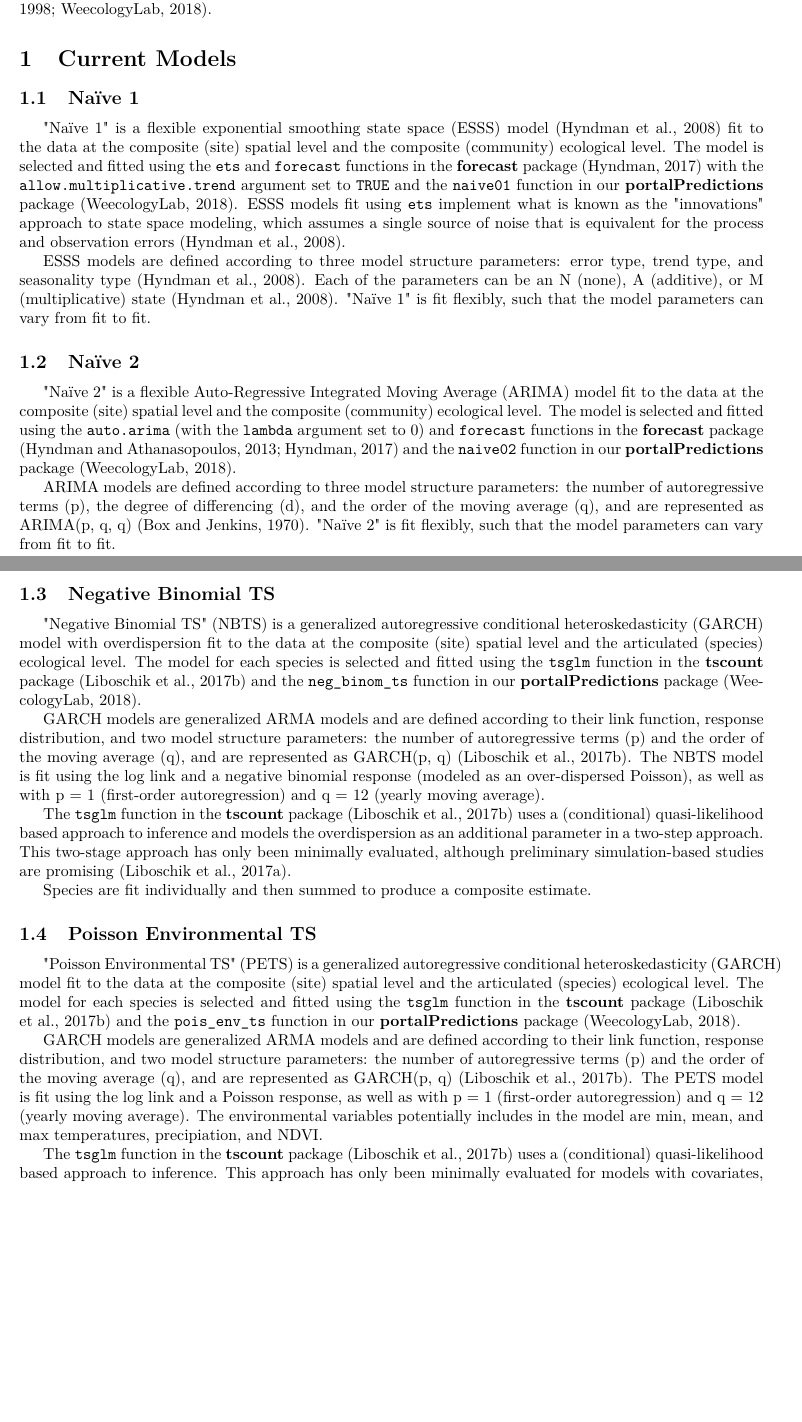
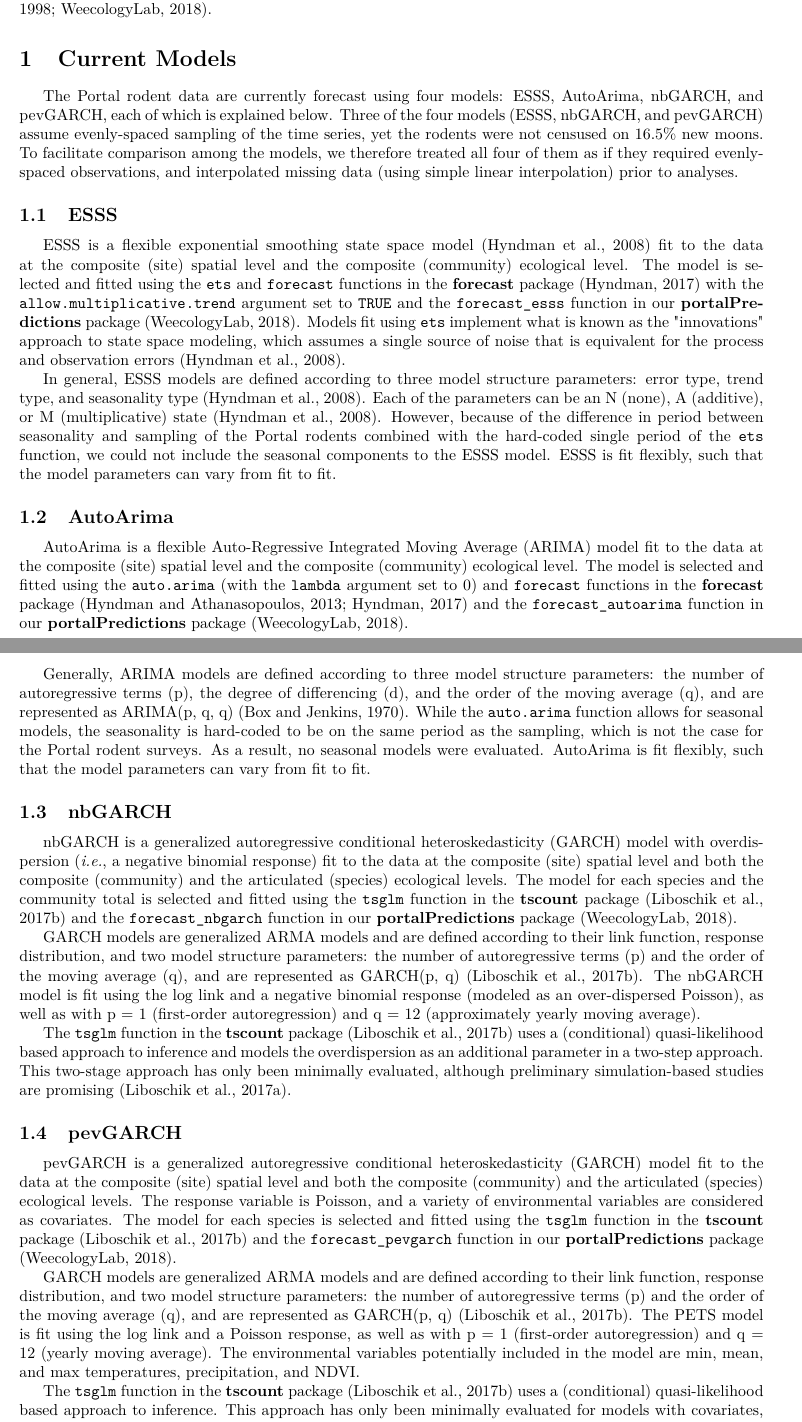
Before and after one commit to weecology/portal-forecasting-models, a LaTeX document (modeldoc.tex): two parts of pages 1 and 2 of 5, joined at a grey line, cut so that both start at the same text, the shorter picture padded with empty space. Compiled offline with pdfLaTeX.

Commit message:
Update on Overleaf.

```diff
--- a/modeldoc.tex
+++ b/modeldoc.tex
@@ -48,37 +48,37 @@ This document describes the models used to forecast ecological predictions for t
 \section{Current Models}
 \label{sec:currmods}
 
-\subsection{Na\"{i}ve 1}
-\label{subsec:currmods_naive01}
+The Portal rodent data are currently forecast using four models: ESSS, AutoArima, nbGARCH, and pevGARCH, each of which is explained below. Three of the four models (ESSS, nbGARCH, and pevGARCH) assume evenly-spaced sampling of the time series, yet the rodents were not censused on 16.5\% new moons. To facilitate comparison among the models, we therefore treated all four of them as if they required evenly-spaced observations, and interpolated missing data (using simple linear interpolation) prior to analyses.
 
-"Na\"{i}ve 1" is a flexible exponential smoothing state space (ESSS) model \citep{Hyndman2008} fit to the data at the composite (site) spatial level and the composite (community) ecological level. The model is selected and fitted using the \code{ets} and \code{forecast} functions in the \textbf{forecast} package \citep{Hyndman2017} with the \code{allow.multiplicative.trend} argument set to \code{TRUE} and the \code{naive01} function in our \textbf{portalPredictions} package \citep{PortalPredictions}. ESSS models fit using \code{ets} implement what is known as the "innovations" approach to state space modeling, which assumes a single source of noise that is equivalent for the process and observation errors \citep{Hyndman2008}.
+\subsection{ESSS}
+\label{subsec:currmods_esss}
 
-ESSS models are defined according to three model structure parameters: error type, trend type, and seasonality type \citep{Hyndman2008}. Each of the parameters can be an N (none), A (additive), or M (multiplicative) state \citep{Hyndman2008}. "Na\"{i}ve 1" is fit flexibly, such that the model parameters can vary from fit to fit.
+ESSS is a flexible exponential smoothing state space model \citep{Hyndman2008} fit to the data at the composite (site) spatial level and the composite (community) ecological level. The model is selected and fitted using the \code{ets} and \code{forecast} functions in the \textbf{forecast} package \citep{Hyndman2017} with the \code{allow.multiplicative.trend} argument set to \code{TRUE} and the \code{forecast\_esss} function in our \textbf{portalPredictions} package \citep{PortalPredictions}. Models fit using \code{ets} implement what is known as the "innovations" approach to state space modeling, which assumes a single source of noise that is equivalent for the process and observation errors \citep{Hyndman2008}.
 
-\subsection{Na\"{i}ve 2}
-\label{subsec:currmods_naive02}
+In general, ESSS models are defined according to three model structure parameters: error type, trend type, and seasonality type \citep{Hyndman2008}. Each of the parameters can be an N (none), A (additive), or M (multiplicative) state \citep{Hyndman2008}. However, because of the difference in period between seasonality and sampling of the Portal rodents combined with the hard-coded single period of the \code{ets} function, we could not include the seasonal components to the ESSS model. ESSS is fit flexibly, such that the model parameters can vary from fit to fit.
 
-"Na\"{i}ve 2" is a flexible Auto-Regressive Integrated Moving Average (ARIMA) model fit to the data at the composite (site) spatial level and the composite (community) ecological level. The model is selected and fitted using the \code{auto.arima} (with the \code{lambda} argument set to 0) and \code{forecast} functions in the \textbf{forecast} package \citep{Hyndman2013, Hyndman2017} and the \code{naive02} function in our \textbf{portalPredictions} package \citep{PortalPredictions}.
+\subsection{AutoArima}
+\label{subsec:currmods_aa}
 
-ARIMA models are defined according to three model structure parameters: the number of autoregressive terms (p), the degree of differencing (d), and the order of the moving average (q), and are represented as ARIMA(p, q, q) \citep{Box1970}. "Na\"{i}ve 2" is fit flexibly, such that the model parameters can vary from fit to fit.
+AutoArima is a flexible Auto-Regressive Integrated Moving Average (ARIMA) model fit to the data at the composite (site) spatial level and the composite (community) ecological level. The model is selected and fitted using the \code{auto.arima} (with the \code{lambda} argument set to 0) and \code{forecast} functions in the \textbf{forecast} package \citep{Hyndman2013, Hyndman2017} and the \code{forecast\_autoarima} function in our \textbf{portalPredictions} package \citep{PortalPredictions}.
 
-\subsection{Negative Binomial TS}
-\label{subsec:currmods_nbts}
+Generally, ARIMA models are defined according to three model structure parameters: the number of autoregressive terms (p), the degree of differencing (d), and the order of the moving average (q), and are represented as ARIMA(p, q, q) \citep{Box1970}. While the \code{auto.arima} function allows for seasonal models, the seasonality is hard-coded to be on the same period as the sampling, which is not the case for the Portal rodent surveys. As a result, no seasonal models were evaluated. AutoArima is fit flexibly, such that the model parameters can vary from fit to fit.
 
-"Negative Binomial TS" (NBTS) is a generalized autoregressive conditional heteroskedasticity (GARCH) model with overdispersion fit to the data at the composite (site) spatial level and the articulated (species) ecological level. The model for each species is selected and fitted using the \code{tsglm} function in the \textbf{tscount} package \citep{Liboschik2017a} and the \code{neg\_binom\_ts} function in our \textbf{portalPredictions} package \citep{PortalPredictions}.
+\subsection{nbGARCH}
+\label{subsec:currmods_nbgarch}
 
-GARCH models are generalized ARMA models and are defined according to their link function, response distribution, and two model structure parameters: the number of autoregressive terms (p) and the order of the moving average (q), and are represented as GARCH(p, q) \citep{Liboschik2017a}. The NBTS model is fit using the log link and a negative binomial response (modeled as an over-dispersed Poisson), as well as with p = 1 (first-order autoregression) and q = 12 (yearly moving average).
+nbGARCH is a generalized autoregressive conditional heteroskedasticity (GARCH) model with overdispersion (\emph{i.e.}, a negative binomial response) fit to the data at the composite (site) spatial level and both the composite (community) and the articulated (species) ecological levels. The model for each species and the community total is selected and fitted using the \code{tsglm} function in the \textbf{tscount} package \citep{Liboschik2017a} and the \code{forecast\_nbgarch} function in our \textbf{portalPredictions} package \citep{PortalPredictions}.
+
+GARCH models are generalized ARMA models and are defined according to their link function, response distribution, and two model structure parameters: the number of autoregressive terms (p) and the order of the moving average (q), and are represented as GARCH(p, q) \citep{Liboschik2017a}. The nbGARCH model is fit using the log link and a negative binomial response (modeled as an over-dispersed Poisson), as well as with p = 1 (first-order autoregression) and q = 12 (approximately yearly moving average).
 
 The \code{tsglm} function in the \textbf{tscount} package \citep{Liboschik2017a} uses a (conditional) quasi-likelihood based approach to inference and models the overdispersion as an additional parameter in a two-step approach. This two-stage approach has only been minimally evaluated, although preliminary simulation-based studies are promising \citep{Liboschik2017b}.
 
-Species are fit individually and then summed to produce a composite estimate.
+\subsection{pevGARCH}
+\label{subsec:currmods_pevgarch}
 
-\subsection{Poisson Environmental TS}
-\label{subsec:currmods_pevts}
+pevGARCH is a generalized autoregressive conditional heteroskedasticity (GARCH) model fit to the data at the composite (site) spatial level and both the composite (community) and the articulated (species) ecological levels. The response variable is Poisson, and a variety of environmental variables are considered as covariates. The model for each species is selected and fitted using the \code{tsglm} function in the \textbf{tscount} package \citep{Liboschik2017a} and the \code{forecast\_pevgarch} function in our \textbf{portalPredictions} package \citep{PortalPredictions}.
 
-"Poisson Environmental TS" (PETS) is a generalized autoregressive conditional heteroskedasticity (GARCH) model fit to the data at the composite (site) spatial level and the articulated (species) ecological level. The model for each species is selected and fitted using the \code{tsglm} function in the \textbf{tscount} package \citep{Liboschik2017a} and the \code{pois\_env\_ts} function in our \textbf{portalPredictions} package \citep{PortalPredictions}.
-
-GARCH models are generalized ARMA models and are defined according to their link function, response distribution, and two model structure parameters: the number of autoregressive terms (p) and the order of the moving average (q), and are represented as GARCH(p, q) \citep{Liboschik2017a}. The PETS model is fit using the log link and a Poisson response, as well as with p = 1 (first-order autoregression) and q = 12 (yearly moving average). The environmental variables potentially includes in the model are min, mean, and max temperatures, precipiation, and NDVI.
+GARCH models are generalized ARMA models and are defined according to their link function, response distribution, and two model structure parameters: the number of autoregressive terms (p) and the order of the moving average (q), and are represented as GARCH(p, q) \citep{Liboschik2017a}. The PETS model is fit using the log link and a Poisson response, as well as with p = 1 (first-order autoregression) and q = 12 (yearly moving average). The environmental variables potentially included in the model are min, mean, and max temperatures, precipitation, and NDVI.
 
 The \code{tsglm} function in the \textbf{tscount} package \citep{Liboschik2017a} uses a (conditional) quasi-likelihood based approach to inference. This approach has only been minimally evaluated for models with covariates, although preliminary simulation-based studies are promising \citep{Liboschik2017b}.
 
```
Also changed, not shown: modeldoc.tex (3 more changed lines).
